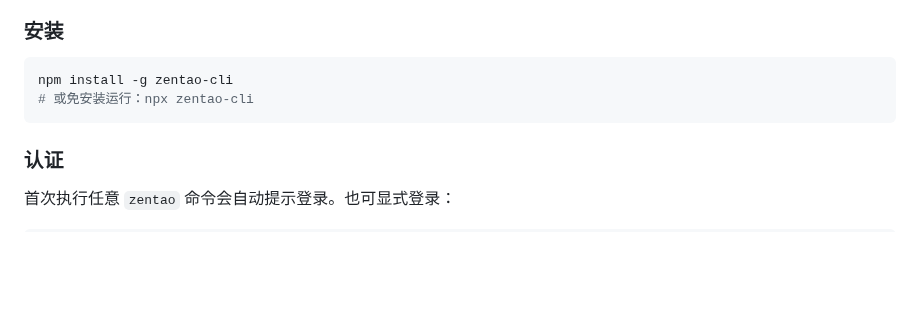
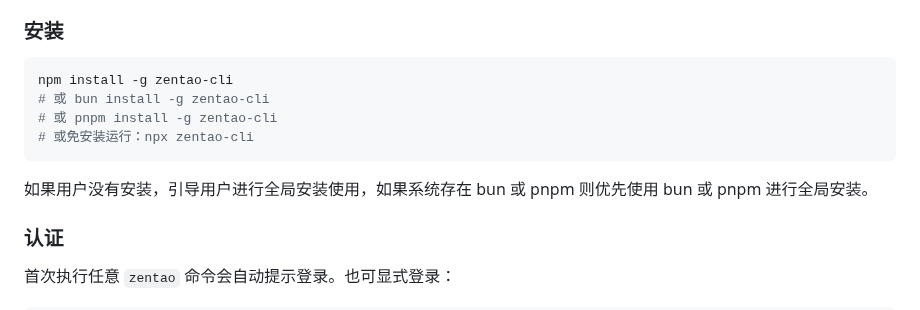
Before and after one commit to easysoft/zentao-cli, a Markdown page: skills/zentao-cli/SKILL.md, the part around the change. Rendered like a GitHub page; blank space fills up the shorter version.

````diff
--- a/skills/zentao-cli/SKILL.md
+++ b/skills/zentao-cli/SKILL.md
@@ -13,8 +13,12 @@ description: 通过 zentao 命令行工具查询和操作禅道（ZenTao）数
 
 ```bash
 npm install -g zentao-cli
+# 或 bun install -g zentao-cli
+# 或 pnpm install -g zentao-cli
 # 或免安装运行：npx zentao-cli
 ```
+
+如果用户没有安装，引导用户进行全局安装使用，如果系统存在 bun 或 pnpm 则优先使用 bun 或 pnpm 进行全局安装。
 
 ### 认证
 
````
Also changed, not shown: README.md (+14 -8 lines).
